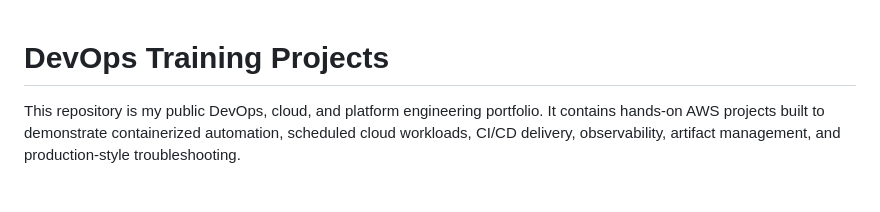
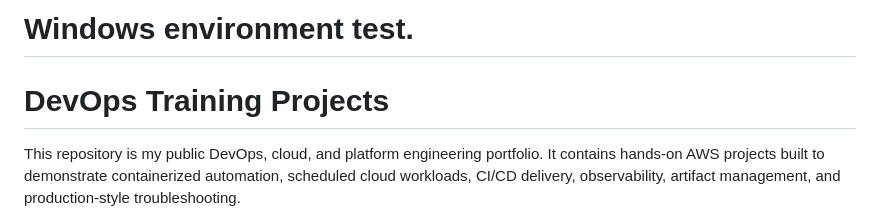
Before and after one commit to jeffriley101/devops-training, a Markdown page: README.md, the part around the change. Rendered like a GitHub page; blank space fills up the shorter version.

```diff
--- a/README.md
+++ b/README.md
@@ -1,3 +1,5 @@
+# Windows environment test.
+
 # DevOps Training Projects
 
 This repository is my public DevOps, cloud, and platform engineering portfolio. It contains hands-on AWS projects built to demonstrate containerized automation, scheduled cloud workloads, CI/CD delivery, observability, artifact management, and production-style troubleshooting.
```
